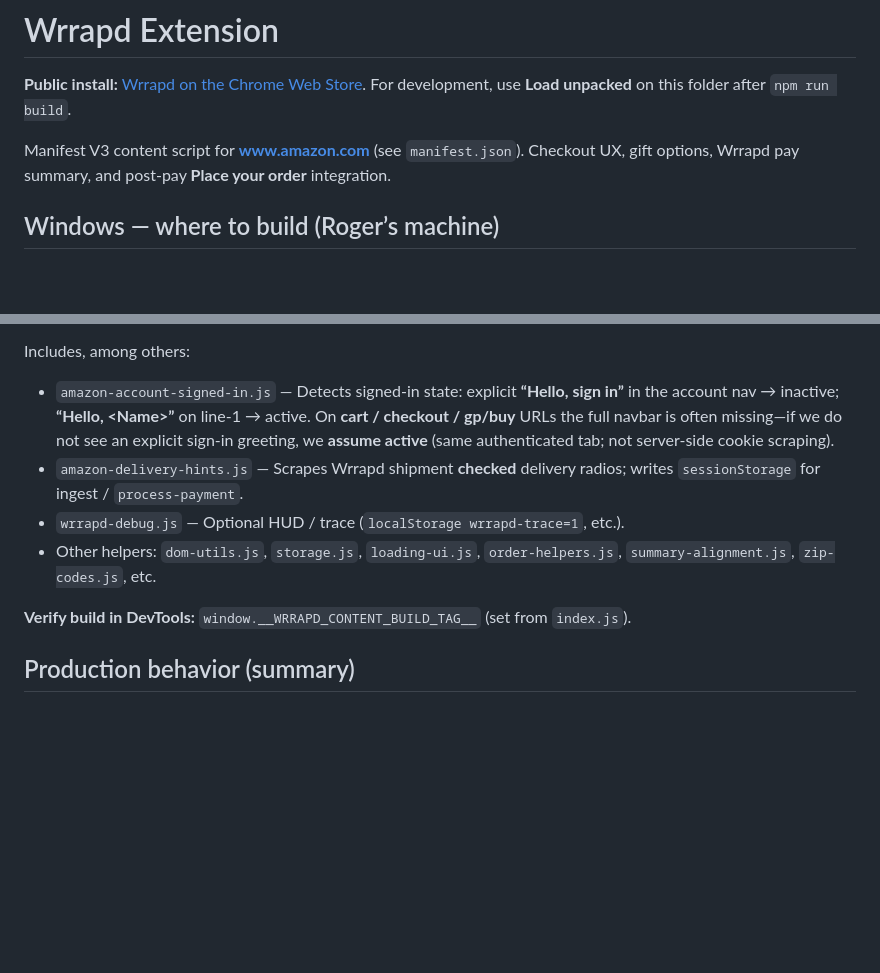
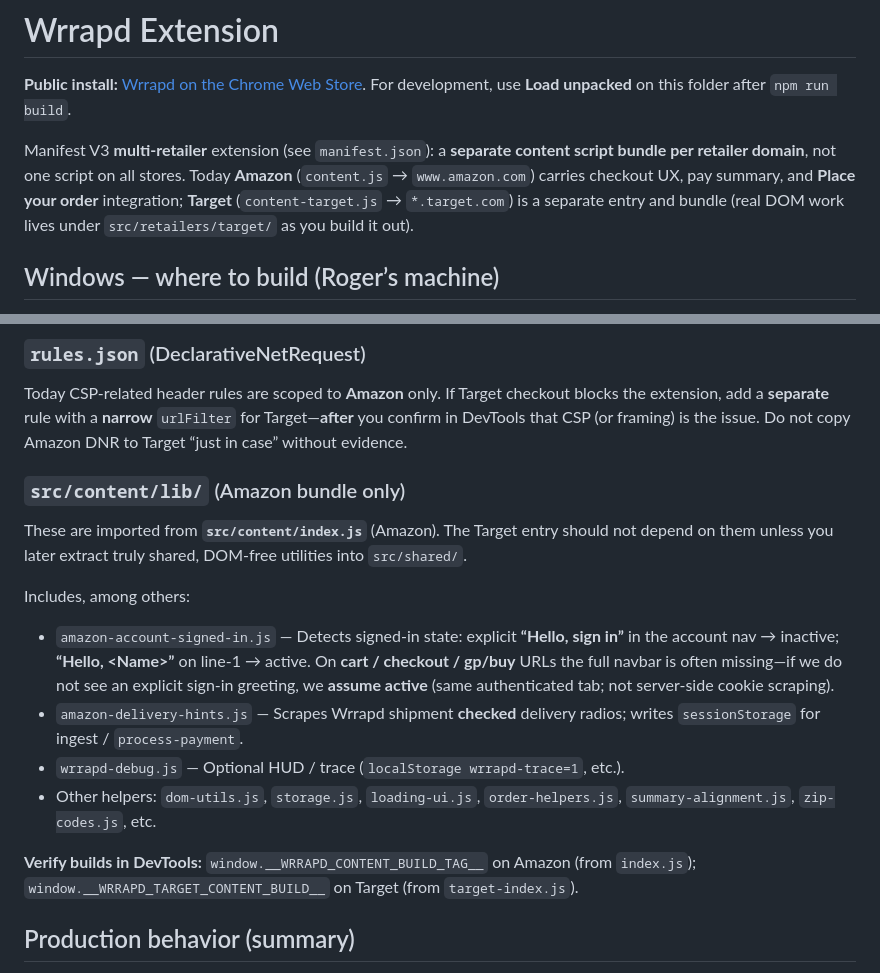
Before and after one commit to phill86518/WrrapdExtension-main, a Markdown page: extension/README.md, 2 parts joined by grey strips. Drawn GitHub-style; blank space fills up the shorter version.

```diff
--- a/extension/README.md
+++ b/extension/README.md
@@ -2,7 +2,7 @@
 
 **Public install:** [Wrrapd on the Chrome Web Store](https://chromewebstore.google.com/detail/wrrapd/eampapdpkmnnbfdojhmbpckpljnbpapo). For development, use **Load unpacked** on this folder after `npm run build`.
 
-Manifest V3 content script for **www.amazon.com** (see `manifest.json`). Checkout UX, gift options, Wrrapd pay summary, and post-pay **Place your order** integration.
+Manifest V3 **multi-retailer** extension (see `manifest.json`): a **separate content script bundle per retailer domain**, not one script on all stores. Today **Amazon** (`content.js` → `www.amazon.com`) carries checkout UX, pay summary, and **Place your order** integration; **Target** (`content-target.js` → `*.target.com`) is a separate entry and bundle (real DOM work lives under `src/retailers/target/` as you build it out).
 
 ## Windows — where to build (Roger’s machine)
 
@@ -42,3 +75,10 @@ Full stack deploy order (VM push, PM2, Cloud Run, Windows): **[../DEPLOYMENT.md]
+### `rules.json` (DeclarativeNetRequest)
+
+Today CSP-related header rules are scoped to **Amazon** only. If Target checkout blocks the extension, add a **separate** rule with a **narrow** `urlFilter` for Target—**after** you confirm in DevTools that CSP (or framing) is the issue. Do not copy Amazon DNR to Target “just in case” without evidence.
+
+### `src/content/lib/` (Amazon bundle only)
+
+These are imported from **`src/content/index.js`** (Amazon). The Target entry should not depend on them unless you later extract truly shared, DOM-free utilities into `src/shared/`.
 
 Includes, among others:
 
@@ -47,7 +87,7 @@ Includes, among others:
 - `wrrapd-debug.js` — Optional HUD / trace (`localStorage wrrapd-trace=1`, etc.).
 - Other helpers: `dom-utils.js`, `storage.js`, `loading-ui.js`, `order-helpers.js`, `summary-alignment.js`, `zip-codes.js`, etc.
 
-**Verify build in DevTools:** `window.__WRRAPD_CONTENT_BUILD_TAG__` (set from `index.js`).
+**Verify builds in DevTools:** `window.__WRRAPD_CONTENT_BUILD_TAG__` on Amazon (from `index.js`); `window.__WRRAPD_TARGET_CONTENT_BUILD__` on Target (from `target-index.js`).
 
 ## Production behavior (summary)
 
```
Also changed, not shown: other parts of extension/README.md (+42 -9 lines), DEPLOYMENT.md (+2 -2 lines), docs/INTEGRATION-MAP.md (+8 -4 lines).
